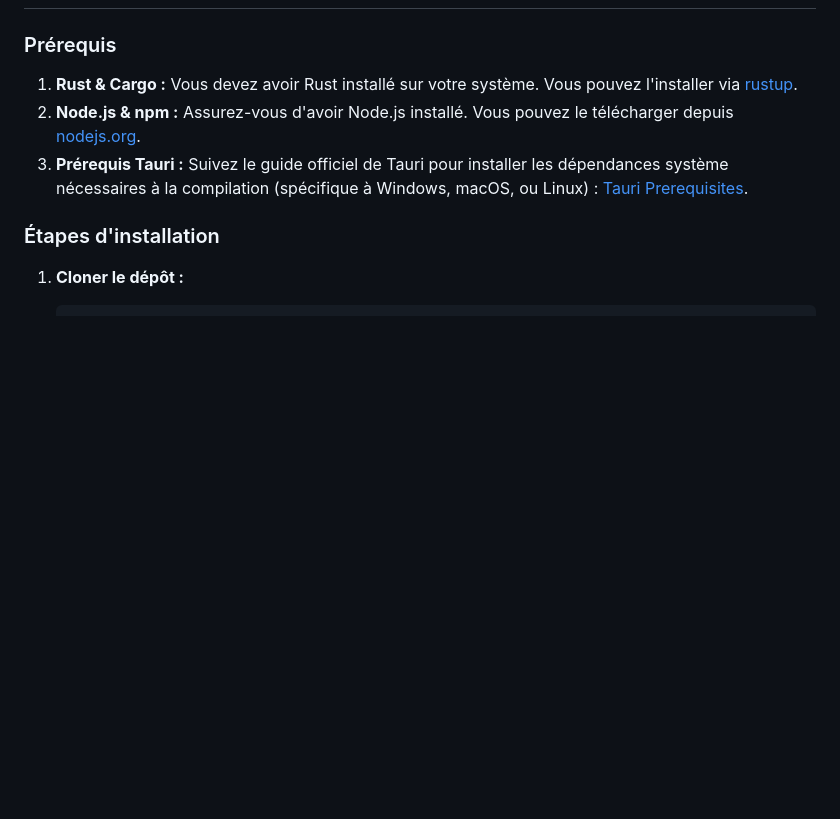
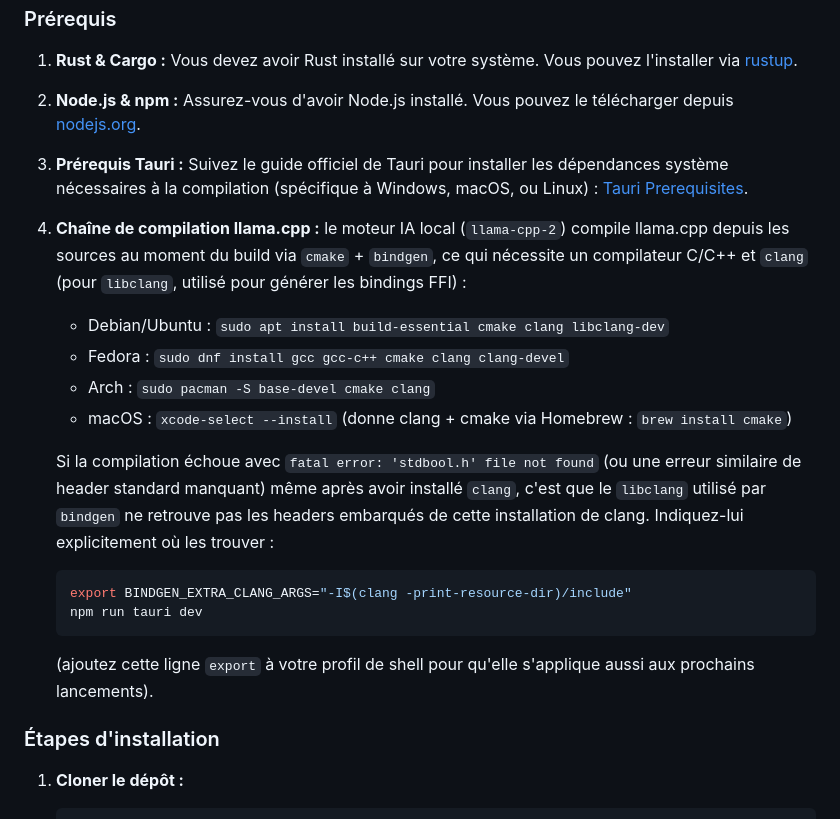
Before and after one commit to neomars/ecriture_rust, a Markdown page: README-fr.md, the part around the change. Rendered like a GitHub page; blank space fills up the shorter version.

````diff
--- a/README-fr.md
+++ b/README-fr.md
@@ -35,6 +35,18 @@ Ce projet est la version refaite en Rust (avec Tauri pour le frontend) de l'appl
 1. **Rust & Cargo :** Vous devez avoir Rust installé sur votre système. Vous pouvez l'installer via [rustup](https://rustup.rs/).
 2. **Node.js & npm :** Assurez-vous d'avoir Node.js installé. Vous pouvez le télécharger depuis [nodejs.org](https://nodejs.org/).
 3. **Prérequis Tauri :** Suivez le guide officiel de Tauri pour installer les dépendances système nécessaires à la compilation (spécifique à Windows, macOS, ou Linux) : [Tauri Prerequisites](https://tauri.app/v1/guides/getting-started/prerequisites).
+4. **Chaîne de compilation llama.cpp :** le moteur IA local (`llama-cpp-2`) compile llama.cpp depuis les sources au moment du build via `cmake` + `bindgen`, ce qui nécessite un compilateur C/C++ et `clang` (pour `libclang`, utilisé pour générer les bindings FFI) :
+   - Debian/Ubuntu : `sudo apt install build-essential cmake clang libclang-dev`
+   - Fedora : `sudo dnf install gcc gcc-c++ cmake clang clang-devel`
+   - Arch : `sudo pacman -S base-devel cmake clang`
+   - macOS : `xcode-select --install` (donne clang + cmake via Homebrew : `brew install cmake`)
+
+   Si la compilation échoue avec `fatal error: 'stdbool.h' file not found` (ou une erreur similaire de header standard manquant) même après avoir installé `clang`, c'est que le `libclang` utilisé par `bindgen` ne retrouve pas les headers embarqués de cette installation de clang. Indiquez-lui explicitement où les trouver :
+   ```bash
+   export BINDGEN_EXTRA_CLANG_ARGS="-I$(clang -print-resource-dir)/include"
+   npm run tauri dev
+   ```
+   (ajoutez cette ligne `export` à votre profil de shell pour qu'elle s'applique aussi aux prochains lancements).
 
 ### Étapes d'installation
 
````
Also changed, not shown: README.md (+12 -0 lines).
